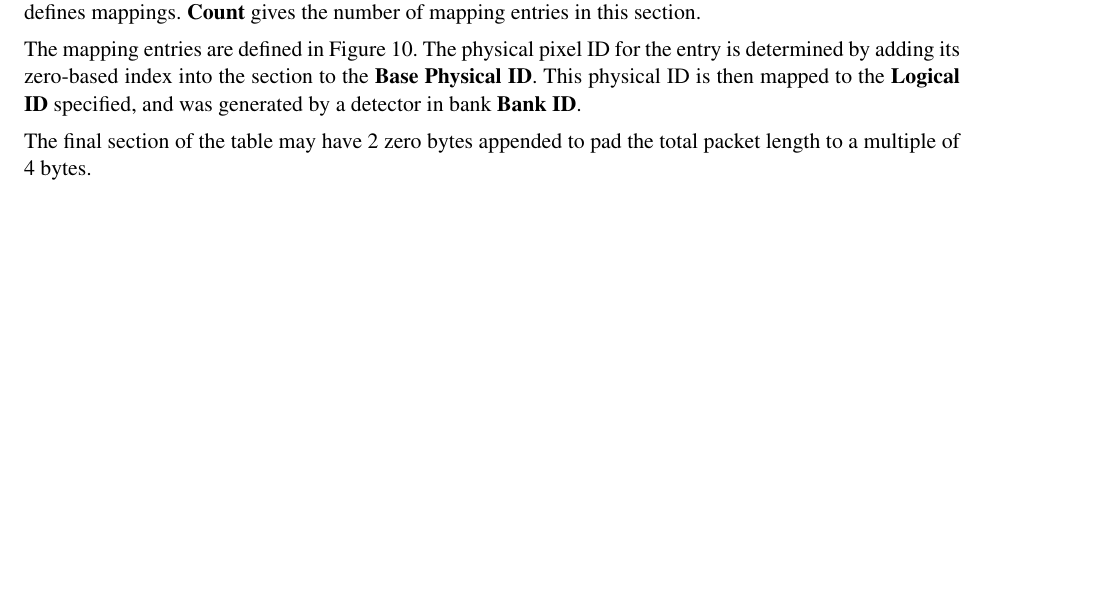
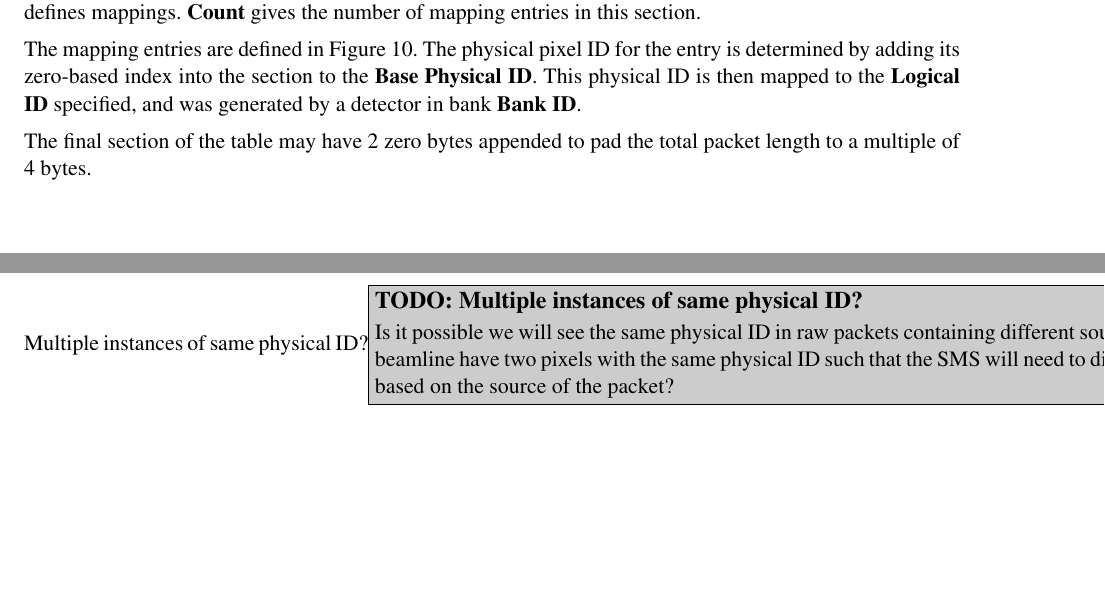
Before and after one commit to ADARA-Neutrons/adara, a LaTeX document (1_Network_Protocol/standalone.tex, which reads 1_Network_Protocol/component.tex): part of page 13 of 27 before the commit and two parts of pages 13 and 14 of 28 after it, the two joined at a grey line, cut so that both start at the same text, the shorter picture padded with empty space. Compiled offline with pdfLaTeX; a LaTeX package or settings file that is missing is left out.

Commit message:
Add question about duplicate physical IDs

```diff
--- a/1_Network_Protocol/component.tex
+++ b/1_Network_Protocol/component.tex
@@ -635,6 +635,11 @@ specified, and was generated by a detector in bank {\bf Bank ID}.
 The final section of the table may have 2 zero bytes appended to
 pad the total packet length to a multiple of 4 bytes.
 
+\todo{Multiple instances of same physical ID?}{%
+Is it possible we will see the same physical ID in raw packets containing
+different source IDs? Ie, can a given beamline have two pixels with the same
+physical ID such that the SMS will need to distinguish between them based
+on the source of the packet?}
 
 \newpage
 \subsubsection{Run Status Packet}
```
